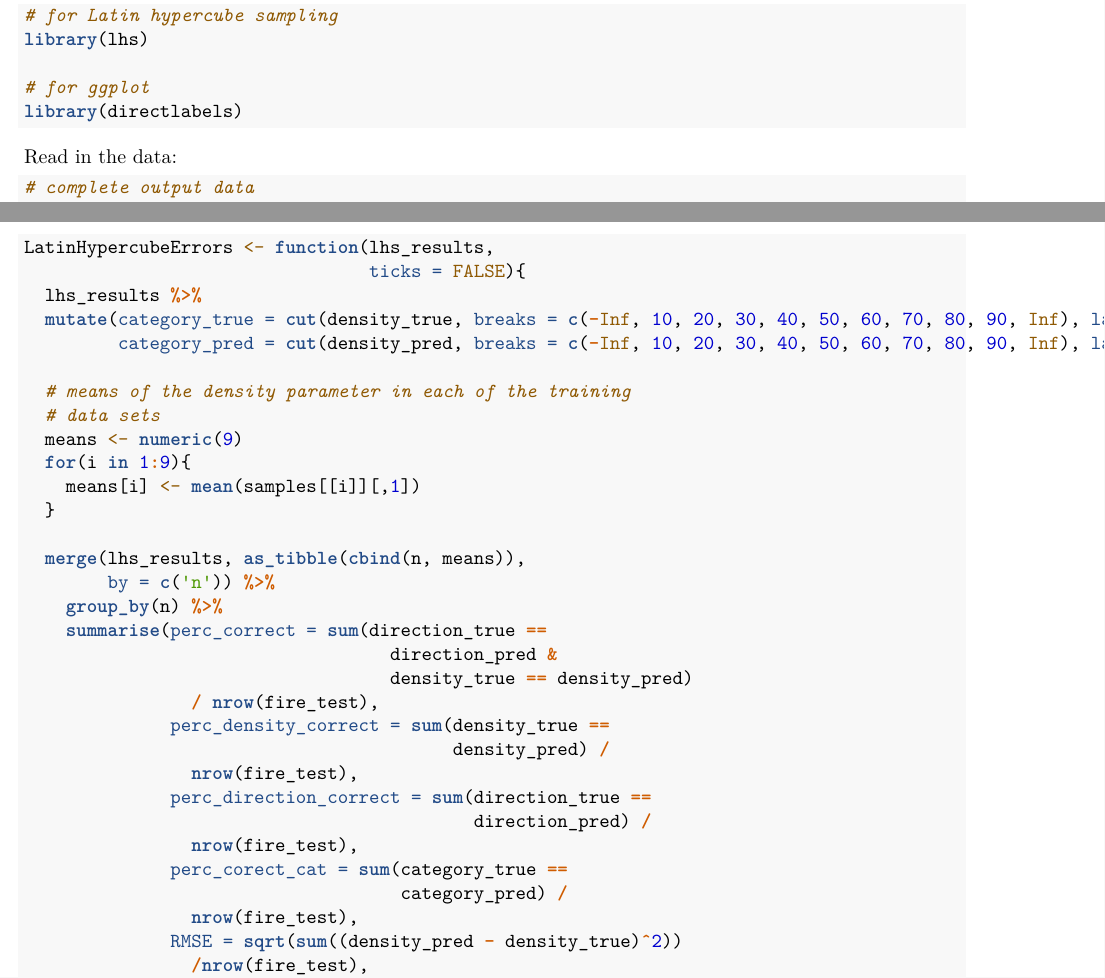
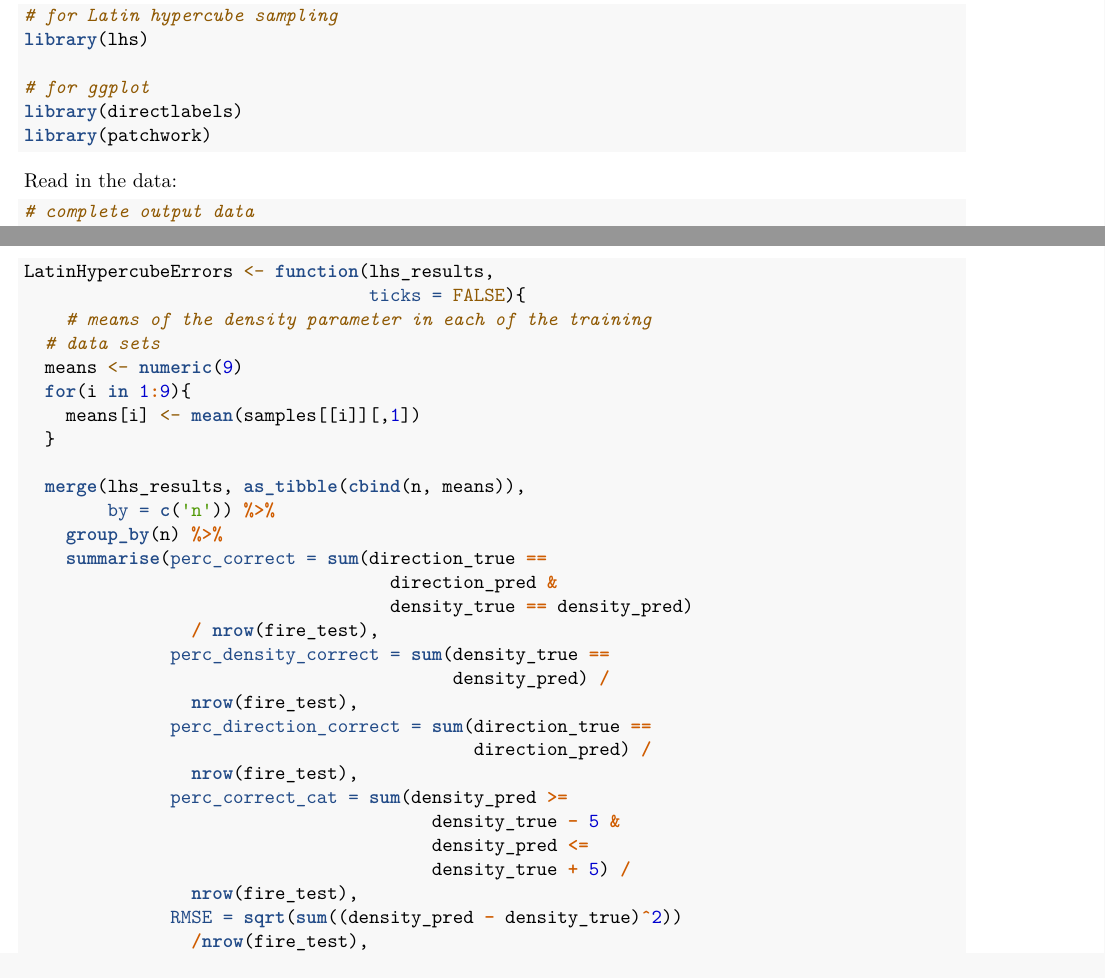
Before and after one commit to FemkeKeij/ABM_Calibration_Thesis, an R Markdown document (scripts/Fire model/Fire_02_Calibration_LHS.Rmd): two parts of pages 1 and 5 of 8 before the commit and two parts of pages 1 and 5 of 9 after it, joined at a grey line, cut so that both start at the same text. Rendered offline with R 4.5, knitr and Pandoc, then LaTeX, with nearby package versions; some code elsewhere in the file could not run offline.

Commit message:
Changed LHS error measure from 10% intervals to within 10%.

````diff
--- a/scripts/Fire model/Fire_02_Calibration_LHS.Rmd
+++ b/scripts/Fire model/Fire_02_Calibration_LHS.Rmd
@@ -27,6 +27,7 @@ library(lhs)
 
 # for ggplot
 library(directlabels)
+library(patchwork)
 ```
 
 Read in the data:
@@ -189,11 +190,7 @@ The following function summarises the following:
 ```{r}
 LatinHypercubeErrors <- function(lhs_results,
                                  ticks = FALSE){
-  lhs_results %>%
-  mutate(category_true = cut(density_true, breaks = c(-Inf, 10, 20, 30, 40, 50, 60, 70, 80, 90, Inf), labels = c('0 - 10', '11 - 20', '21 - 30', '31 - 40', '41 - 50', '51 - 60', '61 - 70', '71 - 80', '81 - 90', '91 - 99')),
-         category_pred = cut(density_pred, breaks = c(-Inf, 10, 20, 30, 40, 50, 60, 70, 80, 90, Inf), labels = c('0 - 10', '11 - 20', '21 - 30', '31 - 40', '41 - 50', '51 - 60', '61 - 70', '71 - 80', '81 - 90', '91 - 99'))) -> lhs_results
-
-  # means of the density parameter in each of the training
+    # means of the density parameter in each of the training
   # data sets
   means <- numeric(9)
   for(i in 1:9){
@@ -213,8 +210,10 @@ LatinHypercubeErrors <- function(lhs_results,
               perc_direction_correct = sum(direction_true ==
                                            direction_pred) /
                 nrow(fire_test),
-              perc_corect_cat = sum(category_true ==
-                                    category_pred) /
+              perc_correct_cat = sum(density_pred >=
+                                       density_true - 5 &
+                                       density_pred <=
+                                       density_true + 5) /
                 nrow(fire_test),
               RMSE = sqrt(sum((density_pred - density_true)^2))
                 /nrow(fire_test),
````
Also changed, not shown: scripts/Fire model/Fire_02_Calibration_LHS.Rmd (2 more changed lines).
